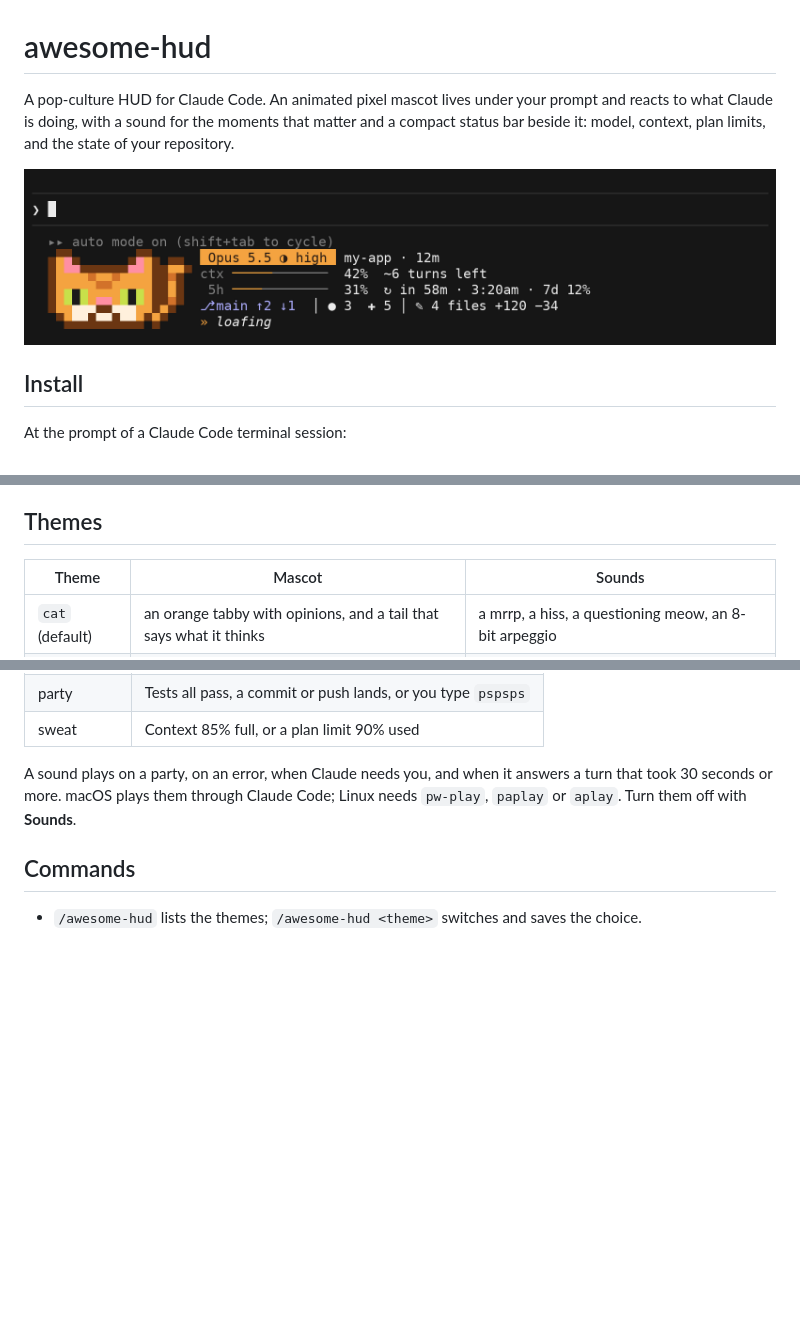
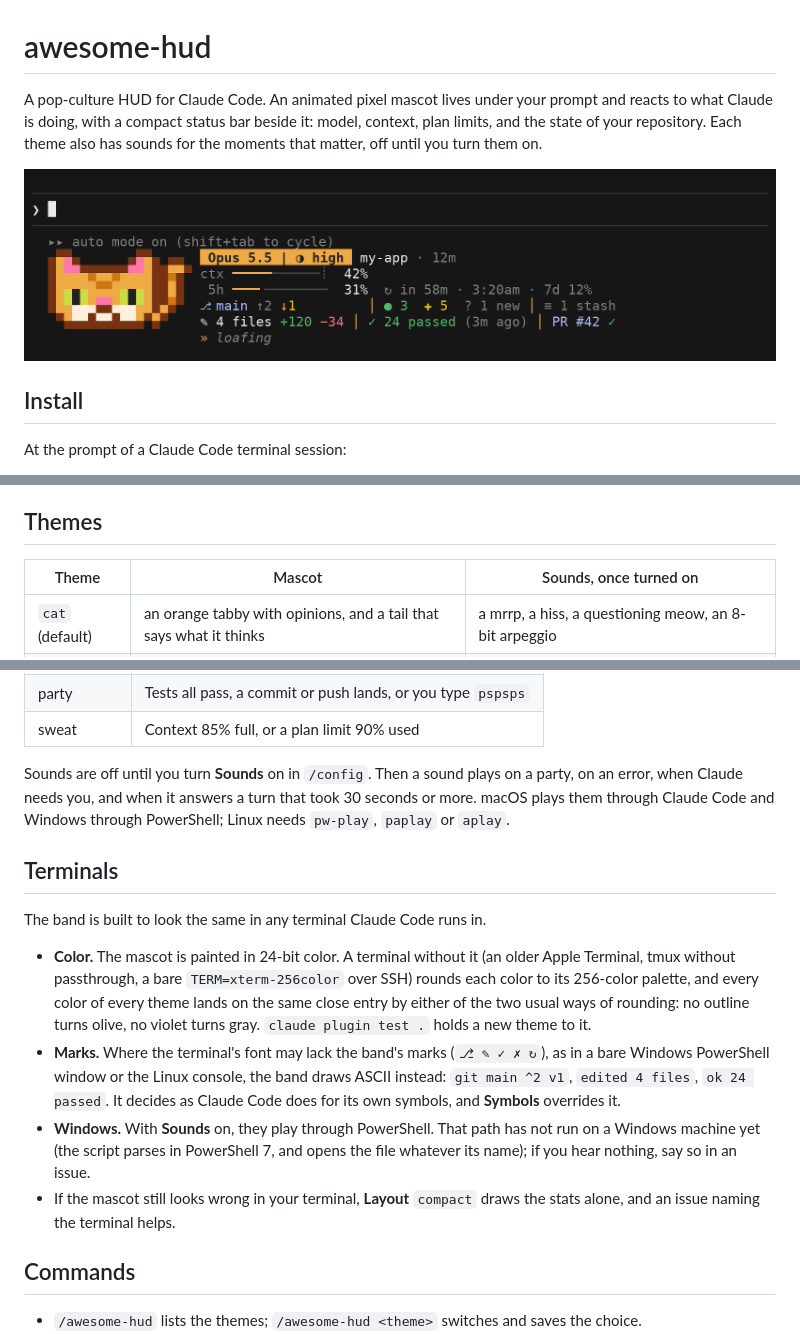
Before and after one commit to cosmos-127/awesome-hud, a Markdown page: README.md, 3 parts joined by grey strips. Drawn GitHub-style; pictures changed too: assets/preview.gif; blank space fills up the shorter version.

```diff
--- a/README.md
+++ b/README.md
@@ -1,6 +1,6 @@
 # awesome-hud
 
-A pop-culture HUD for Claude Code. An animated pixel mascot lives under your prompt and reacts to what Claude is doing, with a sound for the moments that matter and a compact status bar beside it: model, context, plan limits, and the state of your repository.
+A pop-culture HUD for Claude Code. An animated pixel mascot lives under your prompt and reacts to what Claude is doing, with a compact status bar beside it: model, context, plan limits, and the state of your repository. Each theme also has sounds for the moments that matter, off until you turn them on.
 
 ![awesome-hud under the prompt](assets/preview.gif)
 
@@ -18,7 +18,7 @@ The band draws in terminal sessions; the desktop app shows no band. Built and te
 
 ## Themes
 
-| Theme | Mascot | Sounds |
+| Theme | Mascot | Sounds, once turned on |
 | --- | --- | --- |
 | `cat` (default) | an orange tabby with opinions, and a tail that says what it thinks | a mrrp, a hiss, a questioning meow, an 8-bit arpeggio |
 | `chibi` | big violet eyes, a side ponytail, anime feelings | a sparkle, a boing, a ding-dong, a magical fanfare |
@@ -69,7 +69,16 @@ A row with too much for the room drops its least telling parts first. In a termi
 | party | Tests all pass, a commit or push lands, or you type `pspsps` |
 | sweat | Context 85% full, or a plan limit 90% used |
 
-A sound plays on a party, on an error, when Claude needs you, and when it answers a turn that took 30 seconds or more. macOS plays them through Claude Code; Linux needs `pw-play`, `paplay` or `aplay`. Turn them off with **Sounds**.
+Sounds are off until you turn **Sounds** on in `/config`. Then a sound plays on a party, on an error, when Claude needs you, and when it answers a turn that took 30 seconds or more. macOS plays them through Claude Code and Windows through PowerShell; Linux needs `pw-play`, `paplay` or `aplay`.
+
+## Terminals
+
+The band is built to look the same in any terminal Claude Code runs in.
+
+- **Color.** The mascot is painted in 24-bit color. A terminal without it (an older Apple Terminal, tmux without passthrough, a bare `TERM=xterm-256color` over SSH) rounds each color to its 256-color palette, and every color of every theme lands on the same close entry by either of the two usual ways of rounding: no outline turns olive, no violet turns gray. `claude plugin test .` holds a new theme to it.
+- **Marks.** Where the terminal's font may lack the band's marks (`⎇ ✎ ✓ ✗ ↻`), as in a bare Windows PowerShell window or the Linux console, the band draws ASCII instead: `git main ^2 v1`, `edited 4 files`, `ok 24 passed`. It decides as Claude Code does for its own symbols, and **Symbols** overrides it.
+- **Windows.** With **Sounds** on, they play through PowerShell. That path has not run on a Windows machine yet (the script parses in PowerShell 7, and opens the file whatever its name); if you hear nothing, say so in an issue.
+- If the mascot still looks wrong in your terminal, **Layout** `compact` draws the stats alone, and an issue naming the terminal helps.
 
 ## Commands
 
```
Also changed, not shown: other parts of README.md (+6 -5 lines), assets/moods.gif, 14 other files.
